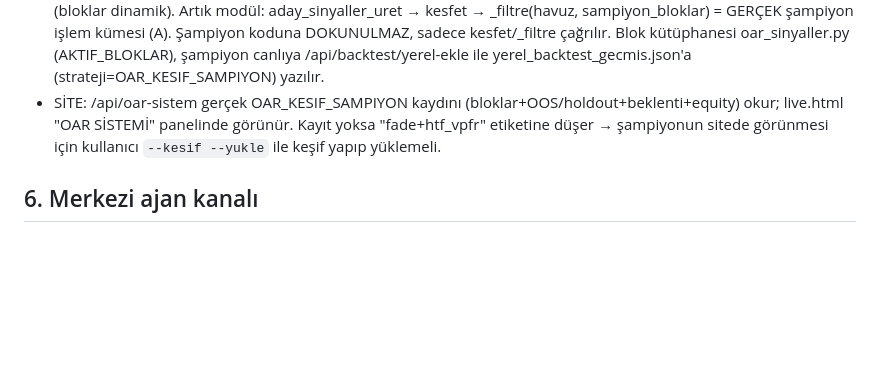
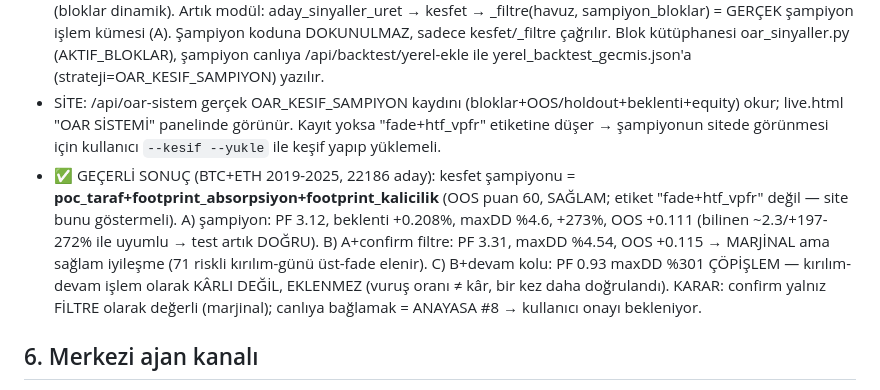
Before and after one commit to OnrGrafik/oar-premium, a Markdown page: CLAUDE.md, the part around the change. GitHub-like rendering; blank space fills up the shorter version.

Commit message:
docs: şampiyon+confirm GEÇERLİ sonuç — B marjinal iyileşme, C çöp, onay bekliyor
Co-Authored-By: Claude Opus 4.8 <noreply@anthropic.com>
Claude-Session: https://claude.ai/code/session_01DUbcke8QUKm3mexfk8vYww

```diff
--- a/CLAUDE.md
+++ b/CLAUDE.md
@@ -80,6 +80,7 @@
 - ÇOKLU KARŞILAŞTIRMA UYARISI (402 hipotez, 101 kazanan): gün-spesifik minik-n kazananlar (Pazar n44 OOS%100) şans/overfit; güvenilir olan gün-bağımsız büyük-n (hepsi/haftaiçi). Gerçek karar bu birleşik backtest'te (vuruş oranı değil, net PF/beklenti).
 - DÜZELTİLDİ: ilk sürümde "A) şampiyon" elle fade+htf_vpfr_ok filtresiydi → PF 0.63 (gerçek şampiyon değil, ~2.3). ŞAMPİYON HARDCODED DEĞİL — kesfet (oar_kesif) tüm blok kombinasyonlarını deneyip en SAĞLAM'ı bulur (bloklar dinamik). Artık modül: aday_sinyaller_uret → kesfet → _filtre(havuz, sampiyon_bloklar) = GERÇEK şampiyon işlem kümesi (A). Şampiyon koduna DOKUNULMAZ, sadece kesfet/_filtre çağrılır. Blok kütüphanesi oar_sinyaller.py (AKTIF_BLOKLAR), şampiyon canlıya /api/backtest/yerel-ekle ile yerel_backtest_gecmis.json'a (strateji=OAR_KESIF_SAMPIYON) yazılır.
 - SİTE: /api/oar-sistem gerçek OAR_KESIF_SAMPIYON kaydını (bloklar+OOS/holdout+beklenti+equity) okur; live.html "OAR SİSTEMİ" panelinde görünür. Kayıt yoksa "fade+htf_vpfr" etiketine düşer → şampiyonun sitede görünmesi için kullanıcı `--kesif --yukle` ile keşif yapıp yüklemeli.
+- ✅ GEÇERLİ SONUÇ (BTC+ETH 2019-2025, 22186 aday): kesfet şampiyonu = **poc_taraf+footprint_absorpsiyon+footprint_kalicilik** (OOS puan 60, SAĞLAM; etiket "fade+htf_vpfr" değil — site bunu göstermeli). A) şampiyon: PF 3.12, beklenti +0.208%, maxDD %4.6, +273%, OOS +0.111 (bilinen ~2.3/+197-272% ile uyumlu → test artık DOĞRU). B) A+confirm filtre: PF 3.31, maxDD %4.54, OOS +0.115 → MARJİNAL ama sağlam iyileşme (71 riskli kırılım-günü üst-fade elenir). C) B+devam kolu: PF 0.93 maxDD %301 ÇÖPİŞLEM — kırılım-devam işlem olarak KÂRLI DEĞİL, EKLENMEZ (vuruş oranı ≠ kâr, bir kez daha doğrulandı). KARAR: confirm yalnız FİLTRE olarak değerli (marjinal); canlıya bağlamak = ANAYASA #8 → kullanıcı onayı bekleniyor.
 
 ## 6. Merkezi ajan kanalı
 - `ajan_merkez.py` → Telegram thread **4129**, chat **-1002142274543**. `bildir(ajan,tur,ozet,detay)`.
```
